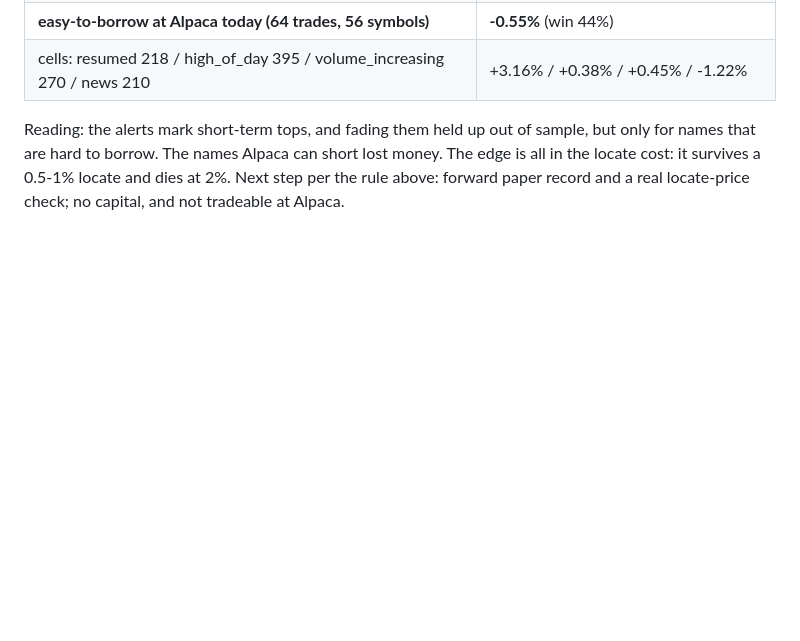
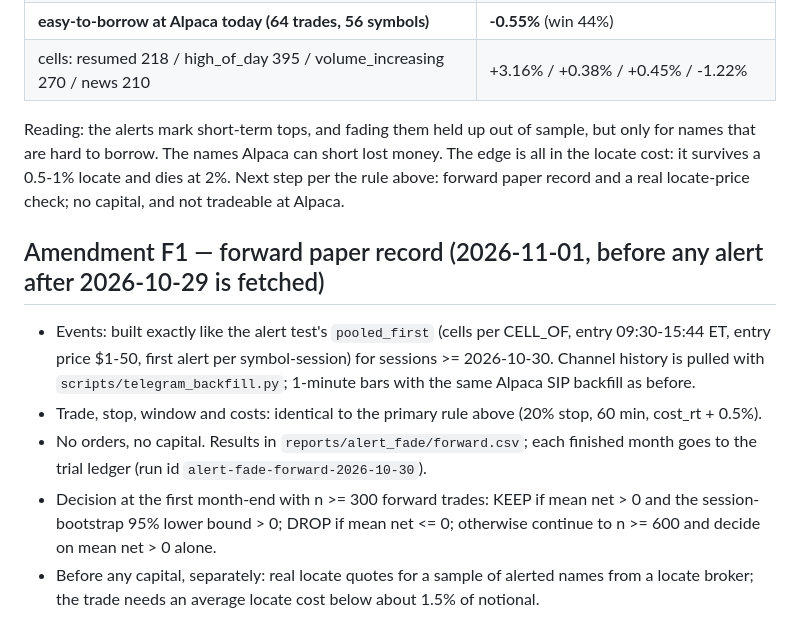
Before and after one commit to rushildesai04/statistical-grounded-trader, a Markdown page: docs/findings/prereg_alert_fade_2026-11-01.md, the part around the change. Drawn GitHub-style; blank space fills up the shorter version.

Commit message:
docs: alert fade amendment F1, forward paper record rules
Co-Authored-By: Claude Opus 5.5 <noreply@anthropic.com>

```diff
--- a/docs/findings/prereg_alert_fade_2026-11-01.md
+++ b/docs/findings/prereg_alert_fade_2026-11-01.md
@@ -77,3 +77,16 @@ Reading: the alerts mark short-term tops, and fading them held up out of sample,
 that are hard to borrow. The names Alpaca can short lost money. The edge is all in the locate cost:
 it survives a 0.5-1% locate and dies at 2%. Next step per the rule above: forward paper record and a
 real locate-price check; no capital, and not tradeable at Alpaca.
+
+## Amendment F1 — forward paper record (2026-11-01, before any alert after 2026-10-29 is fetched)
+- Events: built exactly like the alert test's `pooled_first` (cells per CELL_OF, entry 09:30-15:44 ET,
+  entry price $1-50, first alert per symbol-session) for sessions >= 2026-10-30. Channel history is
+  pulled with `scripts/telegram_backfill.py`; 1-minute bars with the same Alpaca SIP backfill as before.
+- Trade, stop, window and costs: identical to the primary rule above (20% stop, 60 min, cost_rt + 0.5%).
+- No orders, no capital. Results in `reports/alert_fade/forward.csv`; each finished month goes to the
+  trial ledger (run id `alert-fade-forward-2026-10-30`).
+- Decision at the first month-end with n >= 300 forward trades: KEEP if mean net > 0 and the
+  session-bootstrap 95% lower bound > 0; DROP if mean net <= 0; otherwise continue to n >= 600 and
+  decide on mean net > 0 alone.
+- Before any capital, separately: real locate quotes for a sample of alerted names from a locate
+  broker; the trade needs an average locate cost below about 1.5% of notional.
```
